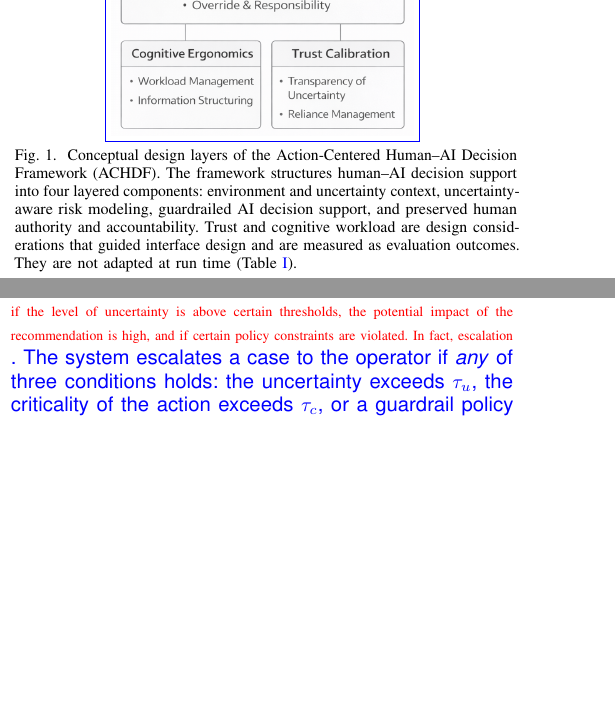
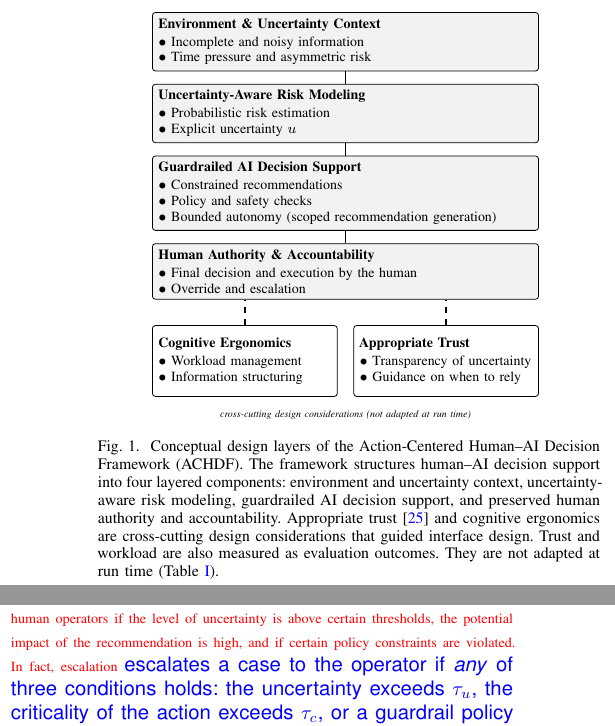
Before and after one commit to leemgs/climate-radar, a LaTeX paper (paper/thms_revision/main_diff.tex): two parts of the columns of pages 4 and 6 of 15, joined at a grey line, cut at the place of the change, the shorter picture padded with empty space. Compiled offline with pdfLaTeX; a missing font is replaced by an installed copy or a similar font; a LaTeX package or settings file that is missing is left out.

Commit message:
Redraw Fig. 1 with Appropriate Trust as a cross-cutting element
Co-Authored-By: Claude Opus 5.5 <noreply@anthropic.com>
Claude-Session: https://claude.ai/code/session_01BP9d5MixHZuivaxvze6oeA

```diff
--- a/paper/thms_revision/main_diff.tex
+++ b/paper/thms_revision/main_diff.tex
@@ -419,9 +419,31 @@ Automation bias \DIFdelbegin \DIFdel{has been demonstrated to result when decisi
 %DIFDELCMD < %%%
 \DIFdelend \DIFaddbegin \begin{figure}[t]
         \centering
-        \includegraphics[width=0.60\linewidth]{fig_achdf_concept.png}
+        \begin{tikzpicture}[
+            font=\scriptsize, node distance=2.2mm,
+            layer/.style={draw, rounded corners=1.5pt, fill=gray!10, text width=6.6cm, align=left, inner sep=3pt},
+            cross/.style={draw, rounded corners=1.5pt, fill=white, text width=3.05cm, align=left, inner sep=3pt, minimum height=1.25cm, anchor=north},
+            ln/.style={thick}]
+            \node[layer] (l1) {\textbf{Environment \& Uncertainty Context}\\[1pt]
+                $\bullet$ Incomplete and noisy information\\ $\bullet$ Time pressure and asymmetric risk};
+            \node[layer, below=of l1] (l2) {\textbf{Uncertainty-Aware Risk Modeling}\\[1pt]
+                $\bullet$ Probabilistic risk estimation\\ $\bullet$ Explicit uncertainty $u$};
+            \node[layer, below=of l2] (l3) {\textbf{Guardrailed AI Decision Support}\\[1pt]
+                $\bullet$ Constrained recommendations\\ $\bullet$ Policy and safety checks\\
+                $\bullet$ Bounded autonomy (scoped recommendation generation)};
+            \node[layer, below=of l3] (l4) {\textbf{Human Authority \& Accountability}\\[1pt]
+                $\bullet$ Final decision and execution by the human\\ $\bullet$ Override and escalation};
+            \draw[ln] (l1) -- (l2); \draw[ln] (l2) -- (l3); \draw[ln] (l3) -- (l4);
+            \node[cross, anchor=north west] (ce) at ($(l4.south west)+(0,-0.45)$) {\textbf{Cognitive Ergonomics}\\[1pt]
+                $\bullet$ Workload management\\ $\bullet$ Information structuring};
+            \node[cross, anchor=north east] (at) at ($(l4.south east)+(0,-0.45)$) {\textbf{Appropriate Trust}\\[1pt]
+                $\bullet$ Transparency of uncertainty\\ $\bullet$ Guidance on when to rely};
+            \draw[ln, dashed] (ce.north) -- (ce.north |- l4.south);
+            \draw[ln, dashed] (at.north) -- (at.north |- l4.south);
+            \node[font=\tiny\itshape, anchor=north] at ($(ce.south)!0.5!(at.south)+(0,-0.12)$) {cross-cutting design considerations (not adapted at run time)};
+        \end{tikzpicture}
         \caption{Conceptual design layers of the Action-Centered Human--AI Decision Framework (ACHDF).
-The framework structures human--AI decision support into four layered components: environment and uncertainty context, uncertainty-aware risk modeling, guardrailed AI decision support, and preserved human authority and accountability. Trust and cognitive workload are design considerations that guided interface design and are measured as evaluation outcomes. They are not adapted at run time (Table~\ref{tab:constructs}).}
+The framework structures human--AI decision support into four layered components: environment and uncertainty context, uncertainty-aware risk modeling, guardrailed AI decision support, and preserved human authority and accountability. Appropriate trust \cite{Lee2004} and cognitive ergonomics are cross-cutting design considerations that guided interface design. Trust and workload are also measured as evaluation outcomes. They are not adapted at run time (Table~\ref{tab:constructs}).}
         \label{fig:achdf_concept}
     \end{figure}
 \DIFaddend
@@ -591,8 +613,7 @@ These guardrails ensure that the recommendations generated by the system align w
 \DIFaddend
 
 \subsection{Human Override and Escalation Mechanisms}
-\DIFdelbegin \DIFdel{The escalation process, as described }\DIFdelend \DIFaddbegin \DIFadd{Escalation follows the policy }\DIFaddend in Algorithm~\ref{alg:escalation}\DIFdelbegin \DIFdel{, is linked to an uncertainty-aware policy that is used to dynamically allocate authority depending on the level of uncertainty and the criticality of the actions taken. The human override and escalation mechanism is an important part of the overall system architecture.
-The system automatically escalates decisions to human operators if the level of uncertainty is above certain thresholds, the potential impact of the recommendation is high, and if certain policy constraints are violated. In fact, escalation }\DIFdelend \DIFaddbegin \DIFadd{. The system escalates a case to the operator if \emph{any} of three conditions holds: the uncertainty exceeds $\tau_u$, the criticality of the action exceeds $\tau_c$, or a guardrail policy check fails ($v=1$). Escalation }\DIFaddend is not a failure mode\DIFdelbegin \DIFdel{but a decision to escalate to ensure accountability under uncertain conditions.
+\DIFdelbegin \DIFdel{The escalation process, as described }\DIFdelend \DIFaddbegin \DIFadd{Escalation follows the policy }\DIFaddend in Algorithm~\ref{alg:escalation}\DIFdelbegin \DIFdel{, is linked to an uncertainty-aware policy that is used to dynamically allocate authority depending on the level of uncertainty and the criticality of the actions taken. The human override and escalation mechanism is an important part of the overall system architecture}\DIFdelend . The system \DIFdelbegin \DIFdel{automatically escalates decisions to human operators if the level of uncertainty is above certain thresholds, the potential impact of the recommendation is high, and if certain policy constraints are violated. In fact, escalation }\DIFdelend \DIFaddbegin \DIFadd{escalates a case to the operator if \emph{any} of three conditions holds: the uncertainty exceeds $\tau_u$, the criticality of the action exceeds $\tau_c$, or a guardrail policy check fails ($v=1$). Escalation }\DIFaddend is not a failure mode\DIFdelbegin \DIFdel{but a decision to escalate to ensure accountability under uncertain conditions.
 The operators are free to either }\DIFdelend \DIFaddbegin \DIFadd{. It is a deliberate change in the form of support that keeps the operator accountable under uncertainty.
 In every mode, operators can }\DIFaddend accept, modify, or reject the \DIFdelbegin \DIFdel{decision recommended by the AIsystem}\DIFdelend \DIFaddbegin \DIFadd{AI's recommendation}\DIFaddend , and all of these operations are \DIFdelbegin \DIFdel{recorded for accountabilitypurposes. This minimization of processing of superfluous information is also beneficial for the management of cognitive workload for }\DIFdelend \DIFaddbegin \DIFadd{logged for accountability. Showing a single consolidated recommendation in routine cases is intended to reduce the amount of information operators must process in }\DIFaddend time-critical situations.
 This \DIFdelbegin \DIFdel{dynamic allocation of autonomy allows the system to offer effective assistance in regular situationsand, at the same time, allow human control }\DIFdelend \DIFaddbegin \DIFadd{adaptation of the level of support (a scoped recommendation in routine situations, a full review }\DIFaddend in uncertain or \DIFdelbegin \DIFdel{risky situations, thus striking a proper balance between performance and safety, as per the existing design principles for human--machine systems, which provides a platform for the ACHDF design principles proposed later in the paper}\DIFdelend \DIFaddbegin \DIFadd{critical ones) follows established principles of adaptive automation \cite{Parasuraman2000LOA,Scerbo2007} and does not transfer decision authority to the AI}\DIFaddend .
```
Also changed, not shown: paper/thms_revision/main.tex (+25 -3 lines), paper/thms_revision/response_to_reviewers.md (+1 -1 lines), paper/thms_revision/response_to_reviewers_ko.md (+1 -1 lines), paper/thms_revision/main_diff.pdf, paper/thms_revision/main_revised.pdf, paper/thms_revision/main_diff.tex (28 more changed lines).
